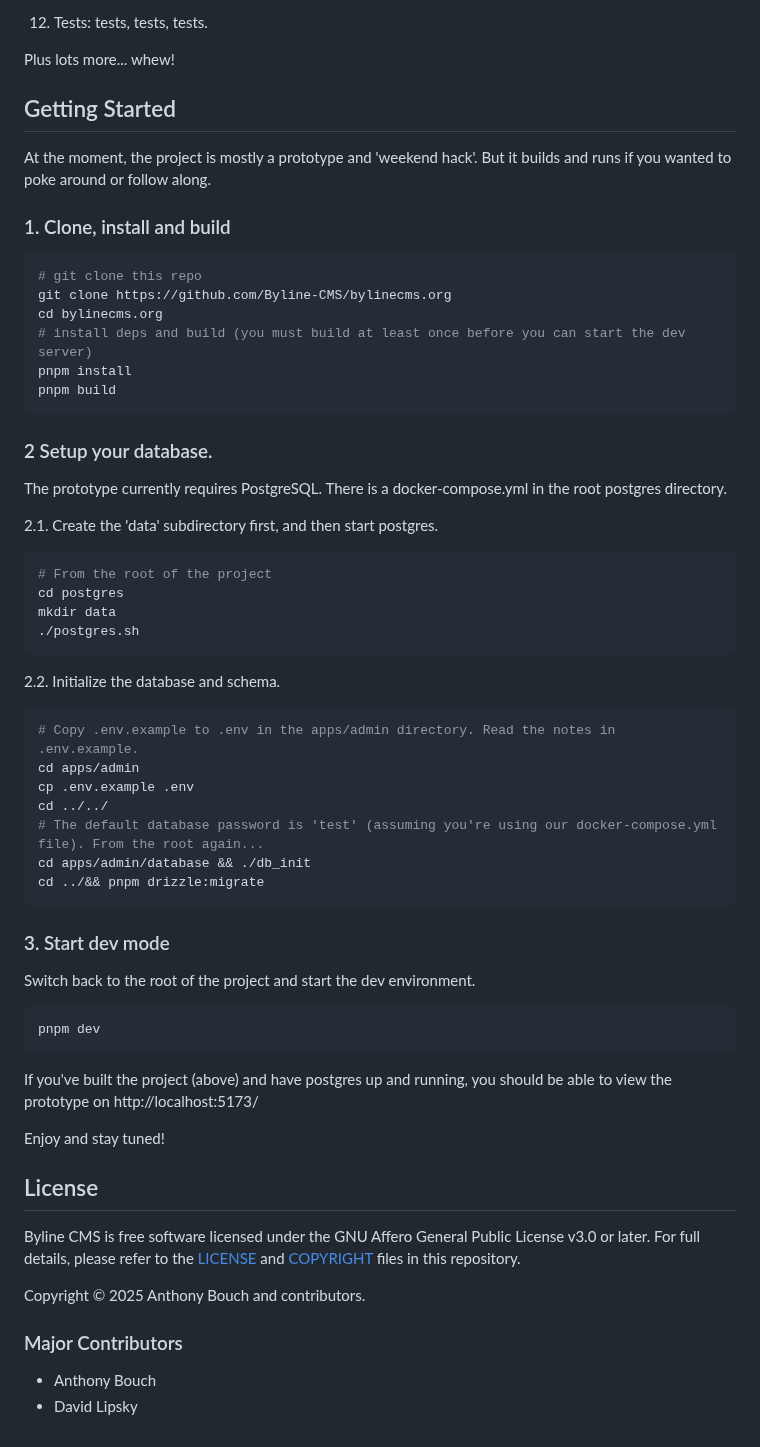
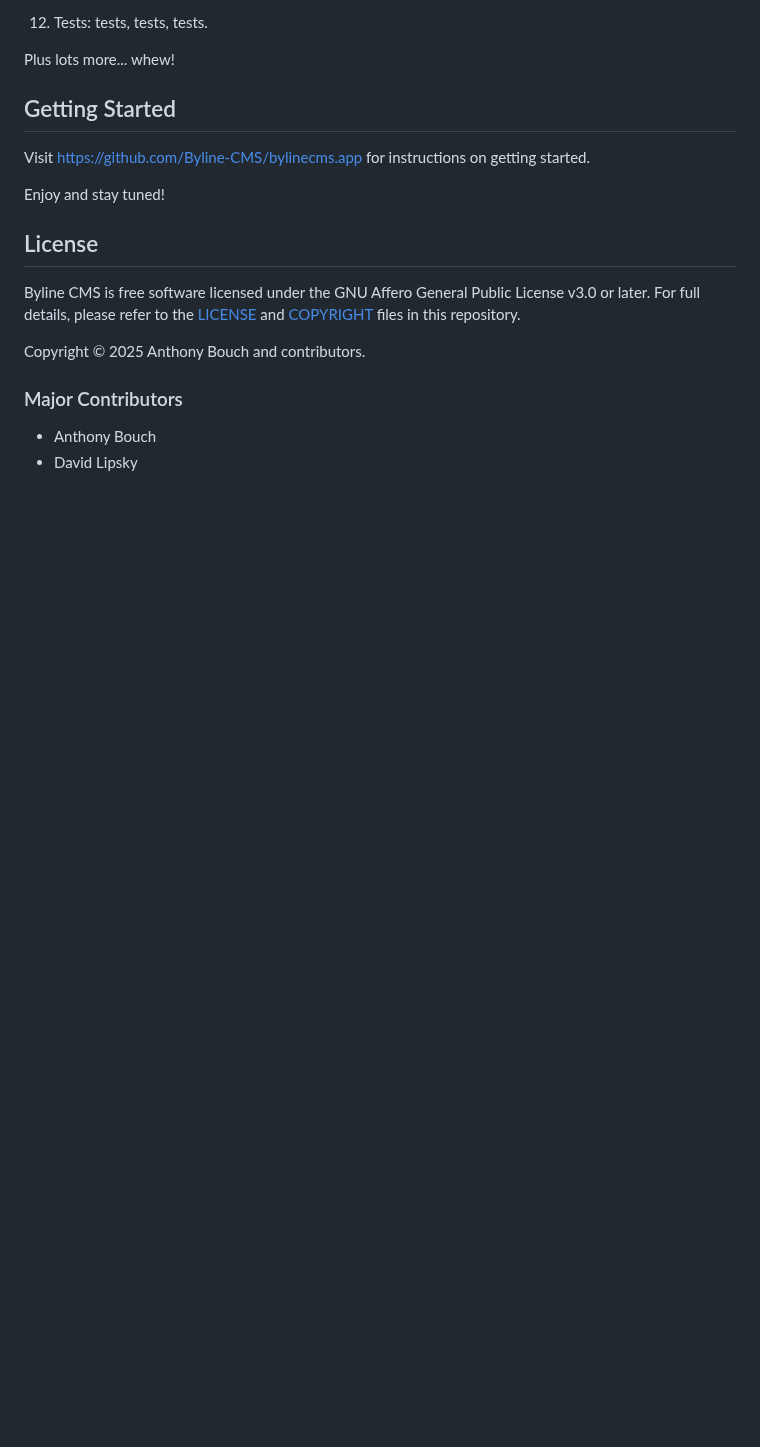
Before and after one commit to Byline-CMS/bylinecms.app, a Markdown page: README.md, the part around the change. Rendered like a GitHub page; blank space fills up the shorter version.

Commit message:
docs: updated README

````diff
--- a/README.md
+++ b/README.md
@@ -103,52 +103,7 @@ Plus lots more... whew!
 
 ## Getting Started
 
-At the moment, the project is mostly a prototype and 'weekend hack'. But it builds and runs if you wanted to poke around or follow along.
-
-### 1. Clone, install and build
-
-```sh
-# git clone this repo
-git clone https://github.com/Byline-CMS/bylinecms.org
-cd bylinecms.org
-# install deps and build (you must build at least once before you can start the dev server)
-pnpm install
-pnpm build
-```
-
-### 2 Setup your database.
-
-The prototype currently requires PostgreSQL. There is a docker-compose.yml in the root postgres directory.
-
-2.1. Create the 'data' subdirectory first, and then start postgres.
-
-```sh
-# From the root of the project
-cd postgres
-mkdir data
-./postgres.sh
-```
-
-2.2. Initialize the database and schema.
-```sh
-# Copy .env.example to .env in the apps/admin directory. Read the notes in .env.example.
-cd apps/admin
-cp .env.example .env
-cd ../../
-# The default database password is 'test' (assuming you're using our docker-compose.yml file). From the root again...
-cd apps/admin/database && ./db_init
-cd ../&& pnpm drizzle:migrate
-```
-
-### 3. Start dev mode
-
-Switch back to the root of the project and start the dev environment.
-
-```sh
-pnpm dev
-```
-
-If you've built the project (above) and have postgres up and running, you should be able to view the prototype on http://localhost:5173/
+Visit https://github.com/Byline-CMS/bylinecms.app for instructions on getting started.
 
 Enjoy and stay tuned!
 
````
